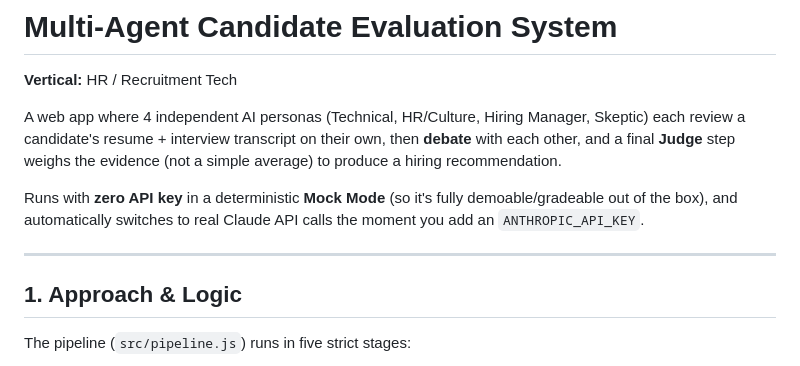
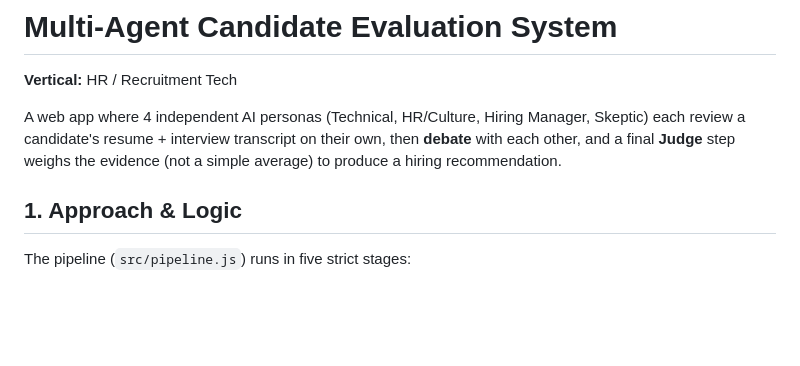
Before and after one commit to harshith2026-clg/multiagent-system-main, a Markdown page: README.md, the part around the change. GitHub-like rendering; blank space fills up the shorter version.

```diff
--- a/README.md
+++ b/README.md
@@ -6,12 +6,6 @@ A web app where 4 independent AI personas (Technical, HR/Culture, Hiring
 Manager, Skeptic) each review a candidate's resume + interview transcript on
 their own, then **debate** with each other, and a final **Judge** step weighs
 the evidence (not a simple average) to produce a hiring recommendation.
-
-Runs with **zero API key** in a deterministic **Mock Mode** (so it's fully
-demoable/gradeable out of the box), and automatically switches to real Claude
-API calls the moment you add an `ANTHROPIC_API_KEY`.
-
----
 
 ## 1. Approach & Logic
 
```
